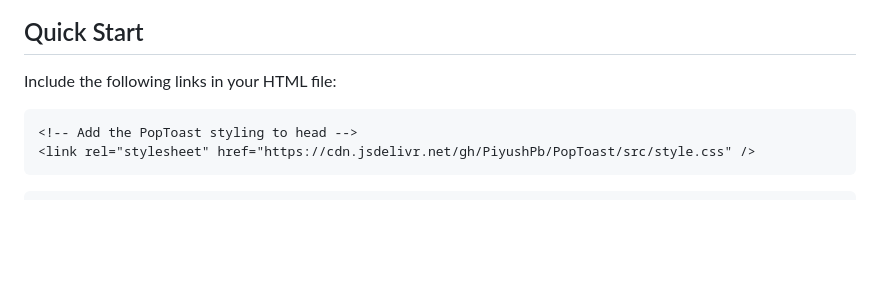
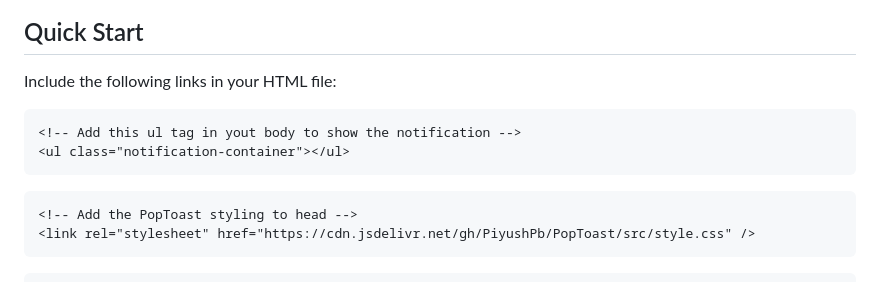
Before and after one commit to PiyushPb/PopToast, a Markdown page: Readme.md, the part around the change printed below. GitHub-like rendering; blank space fills up the shorter version.

Commit message:
notification-container ul tag added

````diff
--- a/Readme.md
+++ b/Readme.md
@@ -5,6 +5,11 @@ PopToast is a lightweight JavaScript library for creating customizable and styli
 ## Quick Start
 
 Include the following links in your HTML file:
+
+```html
+<!-- Add this ul tag in yout body to show the notification -->
+<ul class="notification-container"></ul>
+```
 
 ```html
 <!-- Add the PopToast styling to head -->
````
Also changed, not shown: other parts of Readme.md (+1 -1 lines).
